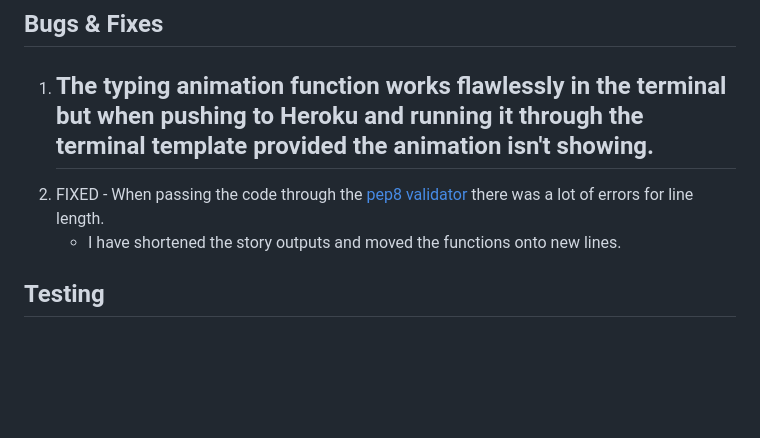
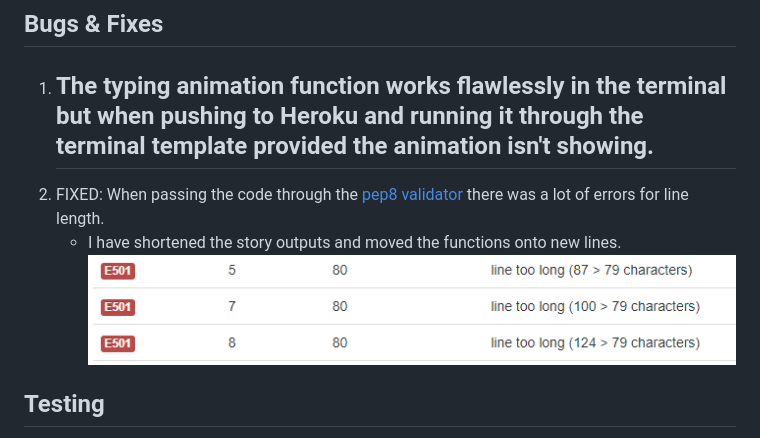
Before and after one commit to roomacarthur/escape-the-cave, a Markdown page: README.md, the part around the change. Rendered like a GitHub page; pictures changed too: assets/images/pep8-line-error.png (added); blank space fills up the shorter version.

Commit message:
added image for bug 2 in README.md

```diff
--- a/README.md
+++ b/README.md
@@ -50,9 +50,9 @@ A text-based, turn-based game that the user will operate in the command line. Th
 
 1. The typing animation function works flawlessly in the terminal but when pushing to Heroku and running it through the terminal template provided the animation isn't showing.
     -
-2. FIXED - When passing the code through the [pep8 validator](https://pep8online.com) there was a lot of errors for line length.
+2. FIXED: When passing the code through the [pep8 validator](https://pep8online.com) there was a lot of errors for line length.
     - I have shortened the story outputs and moved the functions onto new lines.
-
+    ![Pep8 line error](assets/images/pep8-line-error.png)
 ## Testing
 
 For testing, print statements were used heavily during the coding of the application.
```
